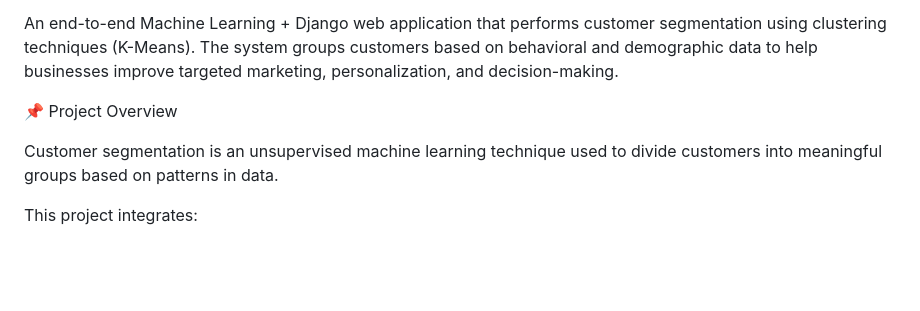
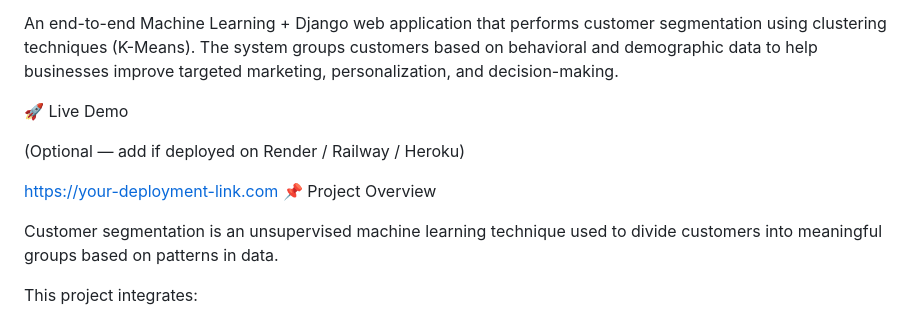
Before and after one commit to Sk2059/customer-segmentation-django-ml, a Markdown page: READme.md, the part around the change. GitHub-like rendering; blank space fills up the shorter version.

Commit message:
Add live demo section to README
Added live demo link section to README.

```diff
--- a/READme.md
+++ b/READme.md
@@ -3,7 +3,11 @@
 An end-to-end Machine Learning + Django web application that performs customer segmentation using clustering techniques (K-Means).
 The system groups customers based on behavioral and demographic data to help businesses improve targeted marketing, personalization, and decision-making.
 
+🚀 Live Demo
 
+(Optional — add if deployed on Render / Railway / Heroku)
+
+https://your-deployment-link.com
 📌 Project Overview
 
 Customer segmentation is an unsupervised machine learning technique used to divide customers into meaningful groups based on patterns in data.
```
